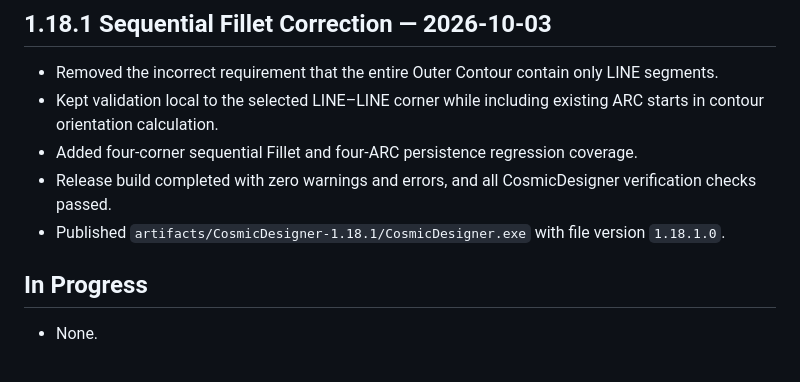
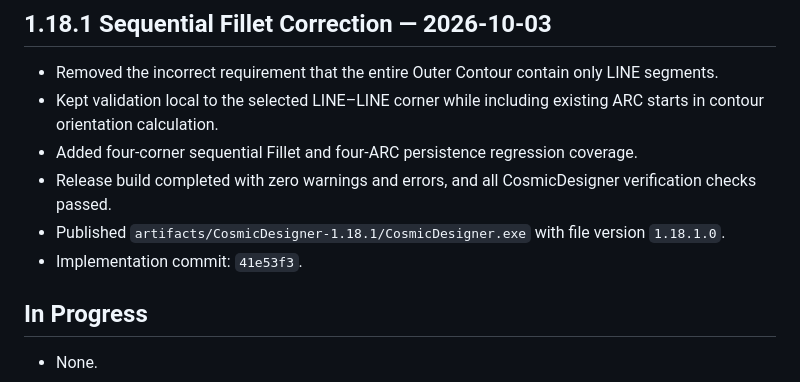
Before and after one commit to boyhon/CosmicDesigner, a Markdown page: docs/project/PROJECT_STATUS.md, the part around the change. Rendered like a GitHub page.

Commit message:
docs: link CR-034 implementation commit

```diff
--- a/docs/project/PROJECT_STATUS.md
+++ b/docs/project/PROJECT_STATUS.md
@@ -273,6 +273,7 @@ CosmicDesigner 1.18.1 implements all registered CRs through CR-034. Multiple eli
 - Added four-corner sequential Fillet and four-ARC persistence regression coverage.
 - Release build completed with zero warnings and errors, and all CosmicDesigner verification checks passed.
 - Published `artifacts/CosmicDesigner-1.18.1/CosmicDesigner.exe` with file version `1.18.1.0`.
+- Implementation commit: `41e53f3`.
 
 ## In Progress
 
```
Also changed, not shown: 2 other files.
